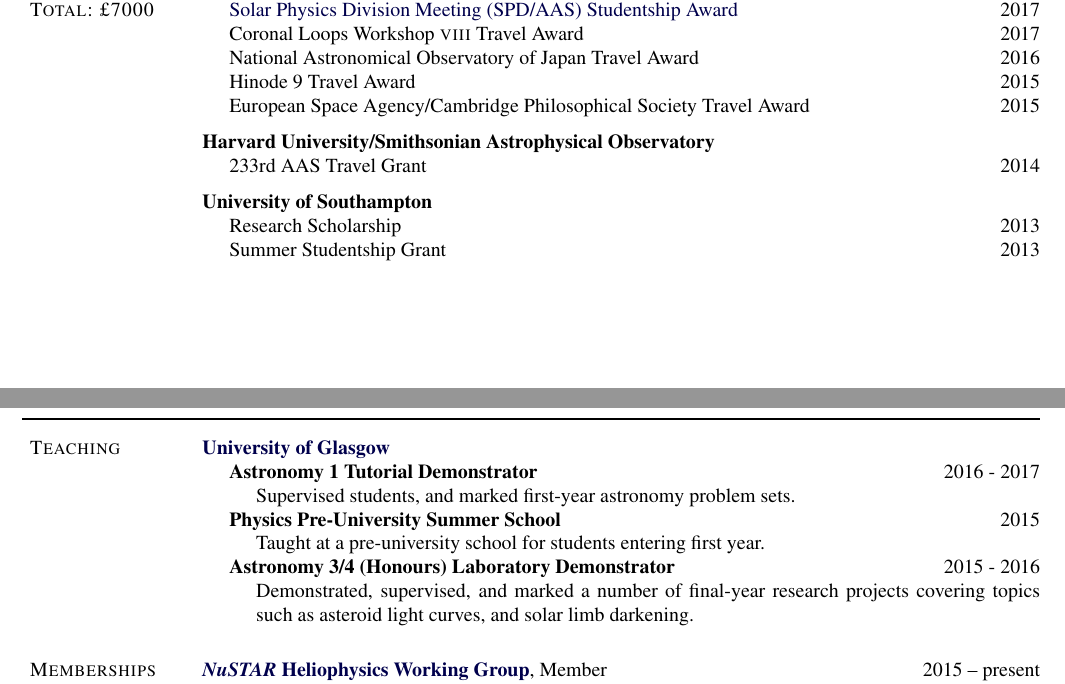
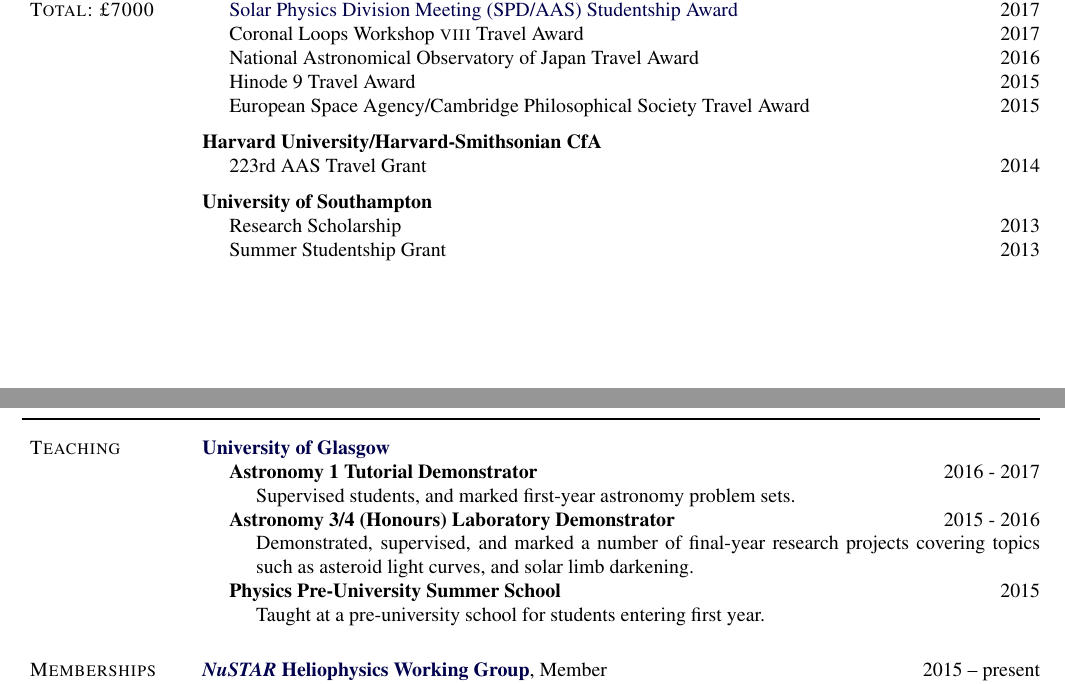
Before and after one commit to PaulJWright/Academic-CV, a LaTeX CV (AcademicCV.tex): two parts of pages 2 and 3 of 4, joined at a grey line, cut so that both start at the same text. Compiled offline with pdfLaTeX.

Commit message:
Corrected Typos

```diff
--- a/AcademicCV.tex
+++ b/AcademicCV.tex
@@ -632,9 +633,9 @@
 %\makeheading{Paul James Wright}
 
 %\section{Awards and Grants (Cont.)}
-{\bf Harvard University/Smithsonian Astrophysical Observatory}
+{\bf Harvard University/Harvard-Smithsonian CfA}
 \begin{innerlist}
-\item[] \href{}{233rd AAS Travel Grant} \hfill 2014
+\item[] \href{}{223rd AAS Travel Grant} \hfill 2014
 \end{innerlist}
 
 \halfblankline
@@ -655,13 +656,13 @@
 \begin{innerlist}
 \item[] Supervised students, and marked first-year astronomy problem sets.
 \end{innerlist}
+\item[] \textbf{Astronomy 3/4 (Honours) Laboratory Demonstrator} \hfill {2015 - 2016}
+\begin{innerlist}
+\item[] Demonstrated, supervised, and marked a number of final-year research projects covering topics such as asteroid light curves, and solar limb darkening.
+\end{innerlist}
 \item[] \textbf{Physics Pre-University Summer School} \hfill {2015}
 \begin{innerlist}
 \item[] Taught at a pre-university school for students entering first year.
-\end{innerlist}
-\item[] \textbf{Astronomy 3/4 (Honours) Laboratory Demonstrator} \hfill {2015 - 2016}
-\begin{innerlist}
-\item[] Demonstrated, supervised, and marked a number of final-year research projects covering topics such as asteroid light curves, and solar limb darkening.
 \end{innerlist}
 \end{innerlist}
 
```
Also changed, not shown: AcademicCV.pdf, AcademicCV.tex (21 more changed lines).
